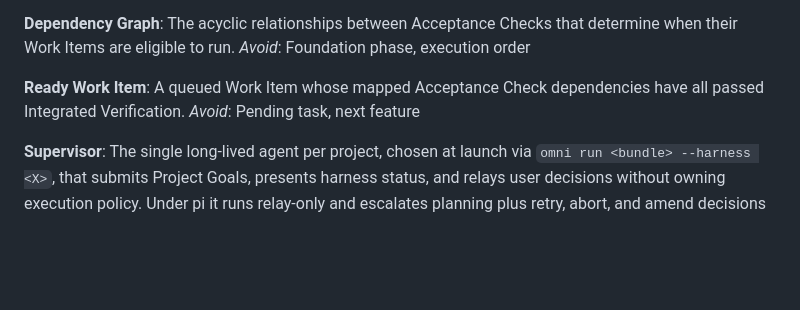
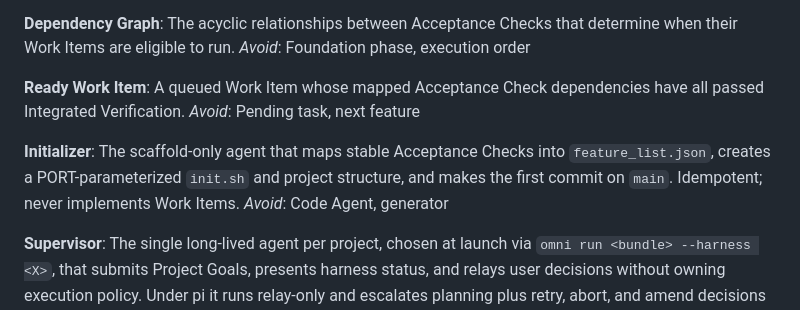
Before and after one commit to vinicius91carvalho/harness-engineering, a Markdown page: CONTEXT.md, the part around the change. GitHub-like rendering; blank space fills up the shorter version.

```diff
--- a/CONTEXT.md
+++ b/CONTEXT.md
@@ -76,6 +76,10 @@ _Avoid_: Foundation phase, execution order
 A queued Work Item whose mapped Acceptance Check dependencies have all passed Integrated Verification.
 _Avoid_: Pending task, next feature
 
+**Initializer**:
+The scaffold-only agent that maps stable Acceptance Checks into `feature_list.json`, creates a PORT-parameterized `init.sh` and project structure, and makes the first commit on `main`. Idempotent; never implements Work Items.
+_Avoid_: Code Agent, generator
+
 **Supervisor**:
 The single long-lived agent per project, chosen at launch via `omni run <bundle> --harness <X>`, that submits Project Goals, presents harness status, and relays user decisions without owning execution policy. Under pi it runs relay-only and escalates planning plus retry, abort, and amend decisions to the human. Its engine is `harness-control.mjs`.
 _Avoid_: worker, scheduler
```
Also changed, not shown: README.md (+4 -0 lines).
